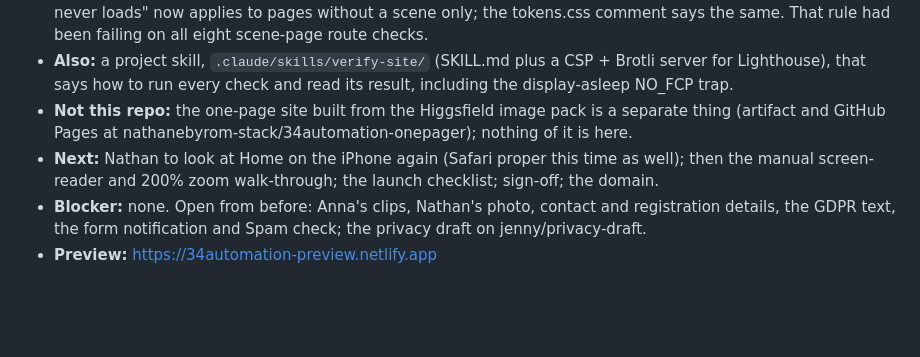
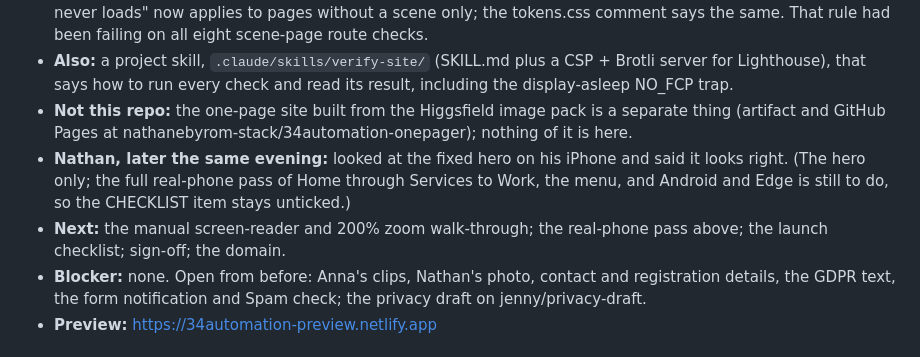
Before and after one commit to nathanebyrom-stack/Dollar, a Markdown page: LOG.md, the part around the change. GitHub-like rendering; blank space fills up the shorter version.

Commit message:
LOG: Nathan confirmed the phone hero fix on his iPhone
Co-Authored-By: Claude Fable 5.1 <noreply@anthropic.com>

```diff
--- a/LOG.md
+++ b/LOG.md
@@ -8,7 +8,8 @@ Each entry: date, what was done, what's next, blocker, preview link.
 - **Checked:** new smoke check at 375x553 (an iPhone SE in Safari) and 393x600 (a larger iPhone in an in-app browser): both controls on screen and neither overlaps the h1. It failed on the old layout and passes now. Screenshots at 375x553, 393x660 and 375x812 looked right. Full smoke 131 ok (up from 121 with the new checks); axe suite pass; contrast pass; WebKit run 35 ok. One stale rule fixed on the way: since D15 the die's side face engraves the wordmark in Chakra Petch (`engravings.js` loads it), so the smoke rule "Chakra Petch never loads" now applies to pages without a scene only; the tokens.css comment says the same. That rule had been failing on all eight scene-page route checks.
 - **Also:** a project skill, `.claude/skills/verify-site/` (SKILL.md plus a CSP + Brotli server for Lighthouse), that says how to run every check and read its result, including the display-asleep NO_FCP trap.
 - **Not this repo:** the one-page site built from the Higgsfield image pack is a separate thing (artifact and GitHub Pages at nathanebyrom-stack/34automation-onepager); nothing of it is here.
-- **Next:** Nathan to look at Home on the iPhone again (Safari proper this time as well); then the manual screen-reader and 200% zoom walk-through; the launch checklist; sign-off; the domain.
+- **Nathan, later the same evening:** looked at the fixed hero on his iPhone and said it looks right. (The hero only; the full real-phone pass of Home through Services to Work, the menu, and Android and Edge is still to do, so the CHECKLIST item stays unticked.)
+- **Next:** the manual screen-reader and 200% zoom walk-through; the real-phone pass above; the launch checklist; sign-off; the domain.
 - **Blocker:** none. Open from before: Anna's clips, Nathan's photo, contact and registration details, the GDPR text, the form notification and Spam check; the privacy draft on jenny/privacy-draft.
 - **Preview:** https://34automation-preview.netlify.app
 
```
